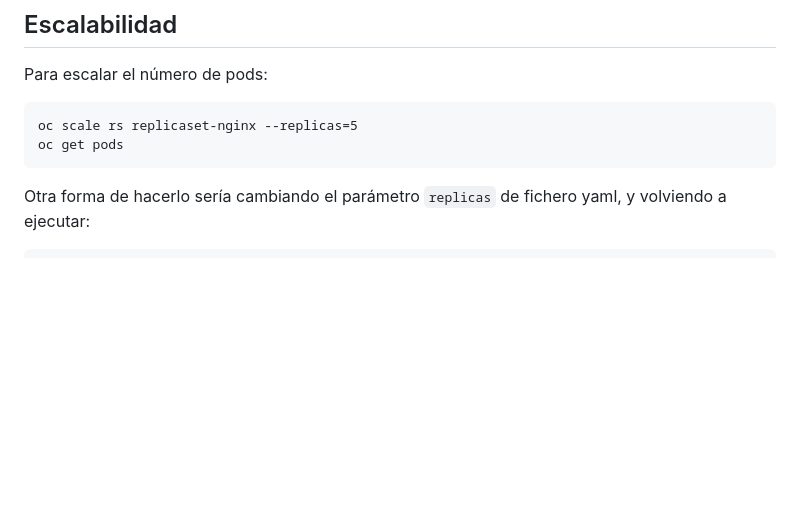
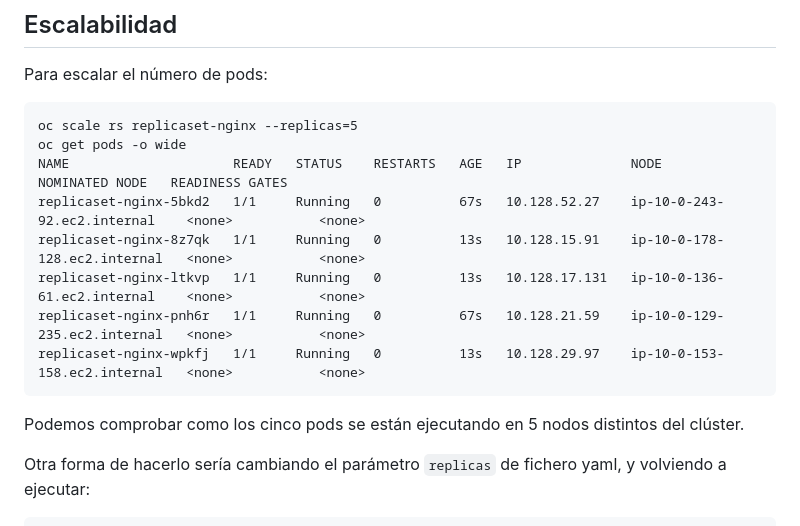
Before and after one commit to josedom24/curso_openshift_v4, a Markdown page: curso1/modulo3/replicaset.md, the part around the change. Rendered like a GitHub page; blank space fills up the shorter version.

Commit message:
replicaset

```diff
--- a/curso1/modulo3/replicaset.md
+++ b/curso1/modulo3/replicaset.md
@@ -91,7 +91,15 @@ Y ahora comenzamos con las funcionalidades llamativas de Kubernetes. ¿Qué pasa
 Para escalar el número de pods:
 
     oc scale rs replicaset-nginx --replicas=5
-    oc get pods
+    oc get pods -o wide
+    NAME                     READY   STATUS    RESTARTS   AGE   IP              NODE                           NOMINATED NODE   READINESS GATES
+    replicaset-nginx-5bkd2   1/1     Running   0          67s   10.128.52.27    ip-10-0-243-92.ec2.internal    <none>           <none>
+    replicaset-nginx-8z7qk   1/1     Running   0          13s   10.128.15.91    ip-10-0-178-128.ec2.internal   <none>           <none>
+    replicaset-nginx-ltkvp   1/1     Running   0          13s   10.128.17.131   ip-10-0-136-61.ec2.internal    <none>           <none>
+    replicaset-nginx-pnh6r   1/1     Running   0          67s   10.128.21.59    ip-10-0-129-235.ec2.internal   <none>           <none>
+    replicaset-nginx-wpkfj   1/1     Running   0          13s   10.128.29.97    ip-10-0-153-158.ec2.internal   <none>           <none>
+
+Podemos comprobar como los cinco pods se están ejecutando en 5 nodos distintos del clúster.
 
 Otra forma de hacerlo sería cambiando el parámetro `replicas` de fichero yaml, y volviendo a ejecutar:
 
```
Also changed, not shown: curso1/modulo6/almacenamiento.md (+1 -1 lines).
